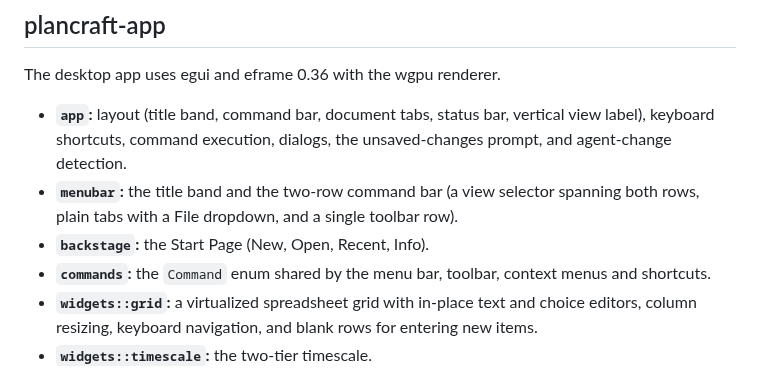
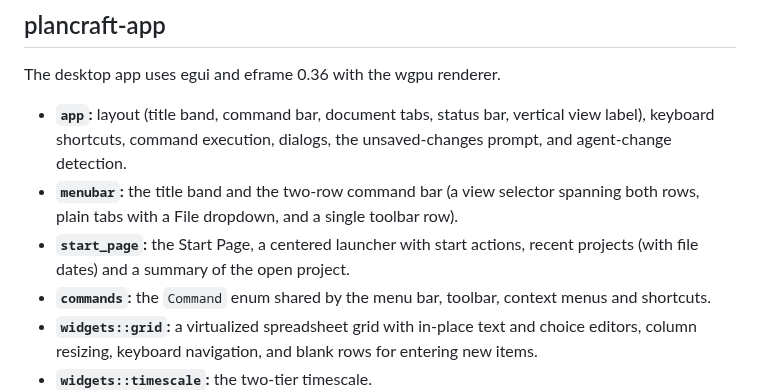
Before and after one commit to rallegretti/PlanCraft, a Markdown page: docs/ARCHITECTURE.md, the part around the change. Drawn GitHub-style.

```diff
--- a/docs/ARCHITECTURE.md
+++ b/docs/ARCHITECTURE.md
@@ -106,7 +106,7 @@ The desktop app uses egui and eframe 0.36 with the wgpu renderer.
 
 - **`app`:** layout (title band, command bar, document tabs, status bar, vertical view label), keyboard shortcuts, command execution, dialogs, the unsaved-changes prompt, and agent-change detection.
 - **`menubar`:** the title band and the two-row command bar (a view selector spanning both rows, plain tabs with a File dropdown, and a single toolbar row).
-- **`backstage`:** the Start Page (New, Open, Recent, Info).
+- **`start_page`:** the Start Page, a centered launcher with start actions, recent projects (with file dates) and a summary of the open project.
 - **`commands`:** the `Command` enum shared by the menu bar, toolbar, context menus and shortcuts.
 - **`widgets::grid`:** a virtualized spreadsheet grid with in-place text and choice editors, column resizing, keyboard navigation, and blank rows for entering new items.
 - **`widgets::timescale`:** the two-tier timescale.
```
Also changed, not shown: CLAUDE.md (+1 -0 lines), README.md (+2 -1 lines), docs/images/start-page.png (added), 7 other files.
